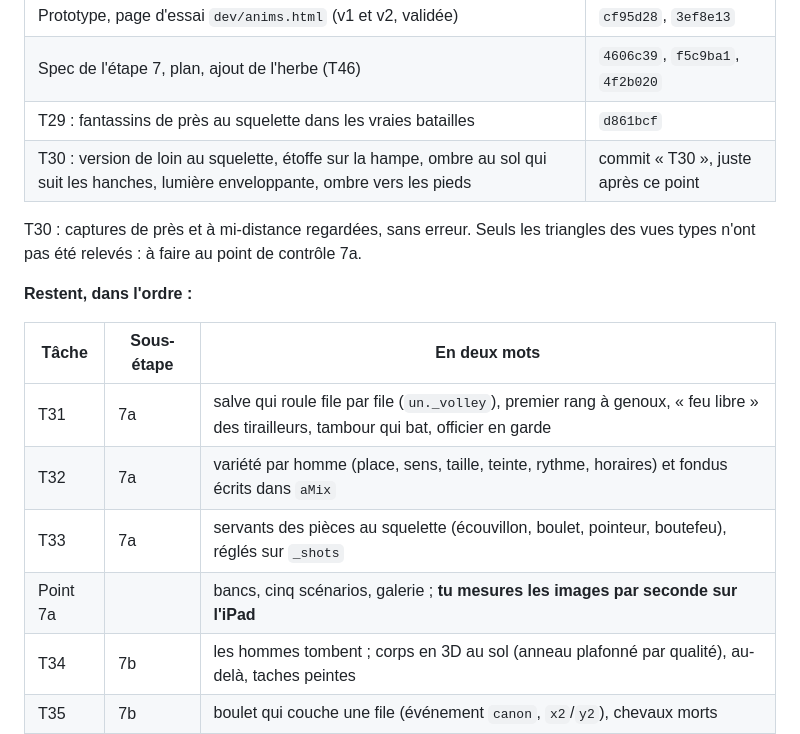
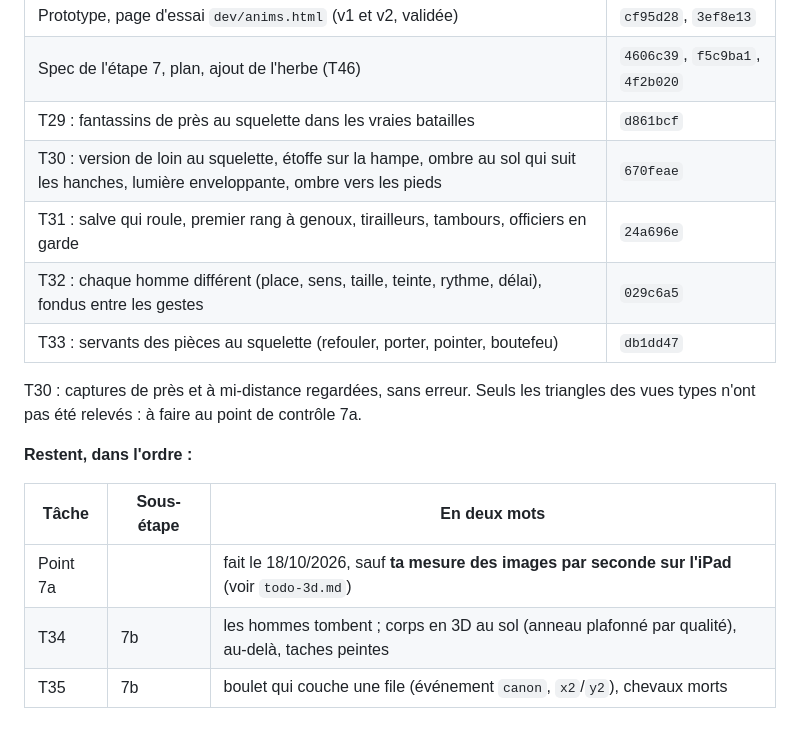
Before and after one commit to pilou33620/web_conquete, a Markdown page: tasks/reste-a-faire-etape7.md, the part around the change. GitHub-like rendering.

```diff
--- a/tasks/reste-a-faire-etape7.md
+++ b/tasks/reste-a-faire-etape7.md
@@ -22,7 +22,10 @@ Mode choisi par toi : `/build auto` sur tout le plan, avec une revue complète (
 | Prototype, page d'essai `dev/anims.html` (v1 et v2, validée) | `cf95d28`, `3ef8e13` |
 | Spec de l'étape 7, plan, ajout de l'herbe (T46) | `4606c39`, `f5c9ba1`, `4f2b020` |
 | T29 : fantassins de près au squelette dans les vraies batailles | `d861bcf` |
-| T30 : version de loin au squelette, étoffe sur la hampe, ombre au sol qui suit les hanches, lumière enveloppante, ombre vers les pieds | commit « T30 », juste après ce point |
+| T30 : version de loin au squelette, étoffe sur la hampe, ombre au sol qui suit les hanches, lumière enveloppante, ombre vers les pieds | `670feae` |
+| T31 : salve qui roule, premier rang à genoux, tirailleurs, tambours, officiers en garde | `24a696e` |
+| T32 : chaque homme différent (place, sens, taille, teinte, rythme, délai), fondus entre les gestes | `029c6a5` |
+| T33 : servants des pièces au squelette (refouler, porter, pointer, boutefeu) | `db1dd47` |
 
 T30 : captures de près et à mi-distance regardées, sans erreur. Seuls les triangles des vues types n'ont pas été
 relevés : à faire au point de contrôle 7a.
@@ -31,10 +34,7 @@ relevés : à faire au point de contrôle 7a.
 
 | Tâche | Sous-étape | En deux mots |
 |---|---|---|
-| T31 | 7a | salve qui roule file par file (`un._volley`), premier rang à genoux, « feu libre » des tirailleurs, tambour qui bat, officier en garde |
-| T32 | 7a | variété par homme (place, sens, taille, teinte, rythme, horaires) et fondus écrits dans `aMix` |
-| T33 | 7a | servants des pièces au squelette (écouvillon, boulet, pointeur, boutefeu), réglés sur `_shots` |
-| Point 7a | | bancs, cinq scénarios, galerie ; **tu mesures les images par seconde sur l'iPad** |
+| Point 7a | | fait le 18/10/2026, sauf **ta mesure des images par seconde sur l'iPad** (voir `todo-3d.md`) |
 | T34 | 7b | les hommes tombent ; corps en 3D au sol (anneau plafonné par qualité), au-delà, taches peintes |
 | T35 | 7b | boulet qui couche une file (événement `canon`, `x2`/`y2`), chevaux morts |
 | T36 | 7c | hommes qui courent à leur place (`matchSlots`, attribut `aMove`) |
```
Also changed, not shown: tasks/plan-3d.md (+1 -1 lines), tasks/todo-3d.md (+7 -2 lines).
